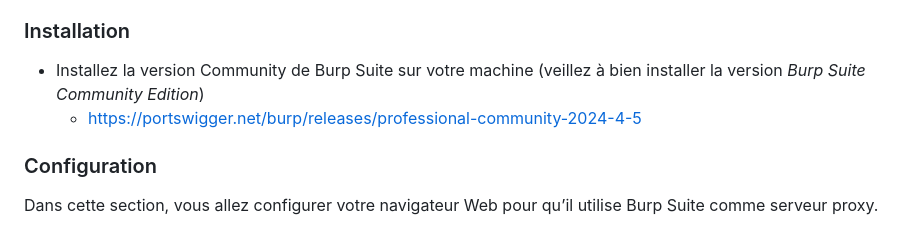
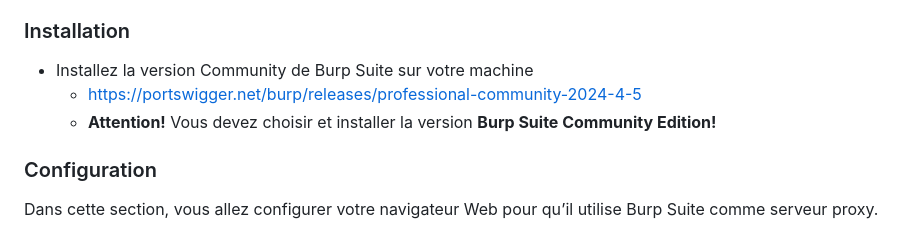
Before and after one commit to vladostp/courses, a Markdown page: owasp/tp-owasp/Readme.md, the part around the change. GitHub-like rendering.

Commit message:
Update TP OWASP

```diff
--- a/owasp/tp-owasp/Readme.md
+++ b/owasp/tp-owasp/Readme.md
@@ -64,8 +64,9 @@ Il se place entre vous et l'application web testée, puis intercepte et analyse
 Donc, pour utiliser Burp Suite vous devez l’installer sur votre machine et l’utiliser comme proxy dans votre navigateur Web.
 
 ### Installation
-- Installez la version Community de Burp Suite sur votre machine (veillez à bien installer la version *Burp Suite Community Edition*)
+- Installez la version Community de Burp Suite sur votre machine
     - https://portswigger.net/burp/releases/professional-community-2024-4-5
+    - **Attention!** Vous devez choisir et installer la version **Burp Suite Community Edition!**
 
 ### Configuration
 Dans cette section, vous allez configurer votre navigateur Web pour qu’il utilise Burp Suite comme serveur proxy.
```
